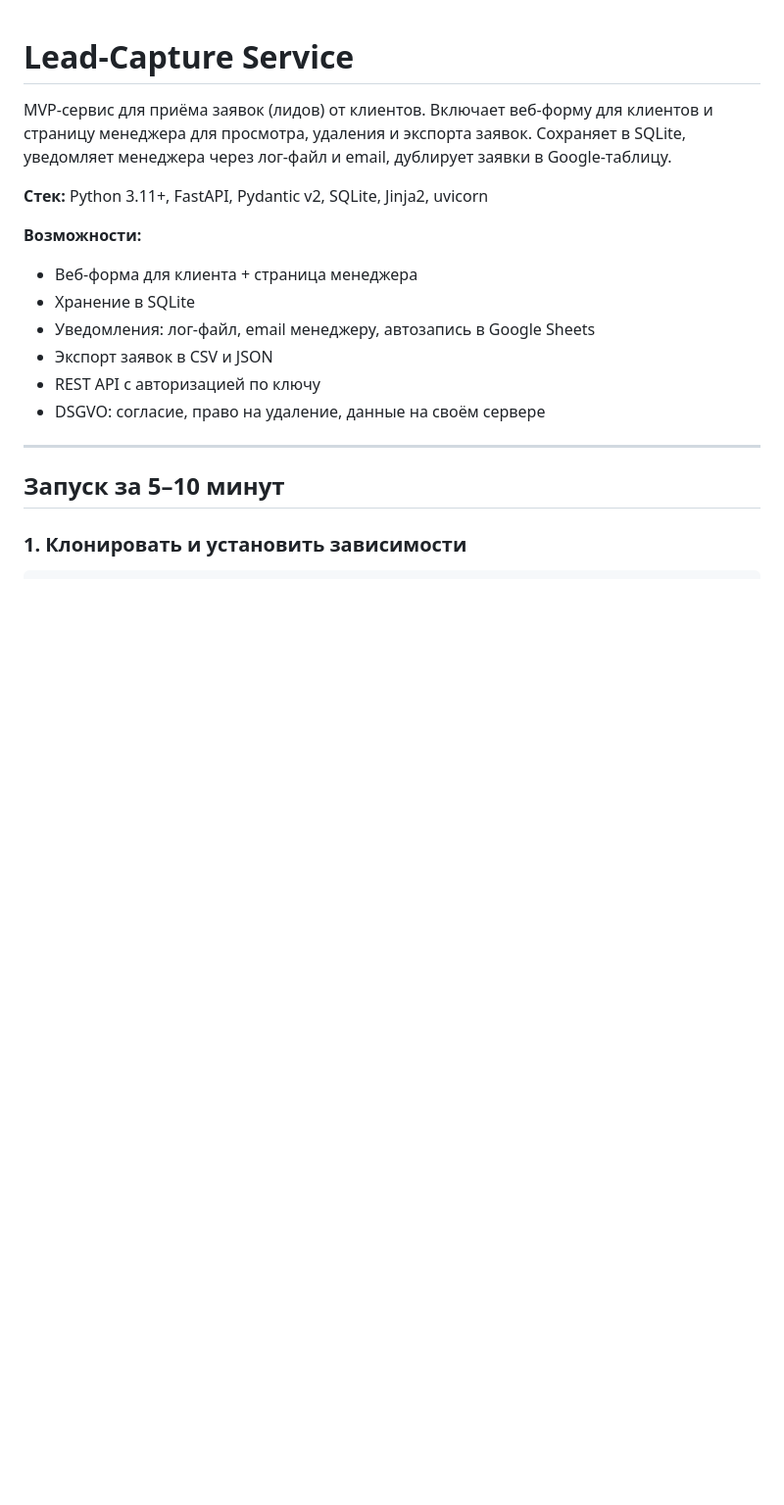
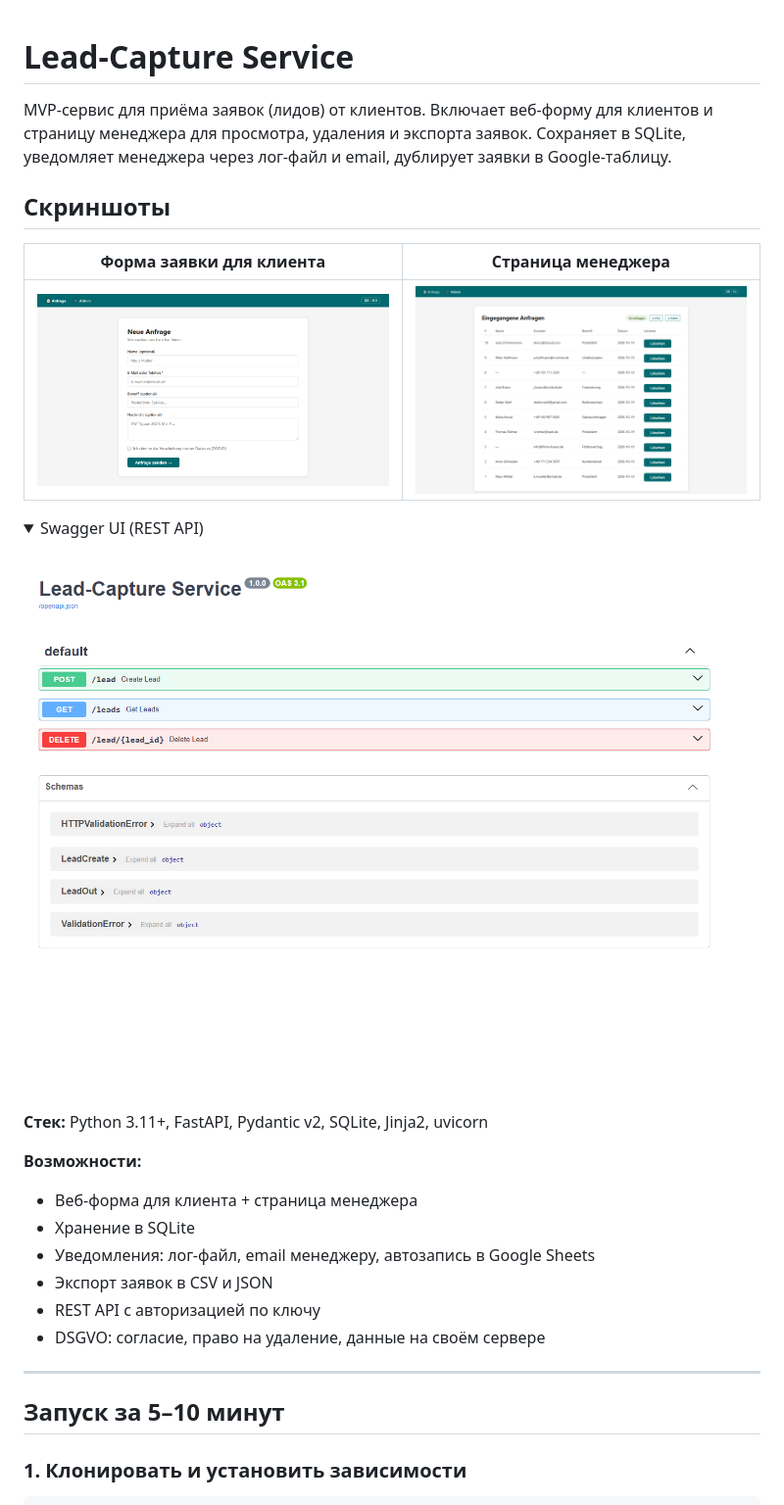
Before and after one commit to vikmi1/MVP-Lead-Manager, a Markdown page: README.md, the part around the change. Shown at 98% size. Drawn GitHub-style; pictures changed too: screenshots/admin.png (added), screenshots/form.png (added), screenshots/swagger.png (added); folded sections open; blank space fills up the shorter version.

Commit message:
docs: add screenshots to README

```diff
--- a/README.md
+++ b/README.md
@@ -1,6 +1,17 @@
 # Lead-Capture Service
 
 MVP-сервис для приёма заявок (лидов) от клиентов. Включает веб-форму для клиентов и страницу менеджера для просмотра, удаления и экспорта заявок. Сохраняет в SQLite, уведомляет менеджера через лог-файл и email, дублирует заявки в Google-таблицу.
+
+## Скриншоты
+
+| Форма заявки для клиента | Страница менеджера |
+|---|---|
+| ![Форма заявки](screenshots/form.png) | ![Страница менеджера со списком заявок](screenshots/admin.png) |
+
+<details><summary>Swagger UI (REST API)</summary>
+
+![Swagger UI](screenshots/swagger.png)
+</details>
 
 **Стек:** Python 3.11+, FastAPI, Pydantic v2, SQLite, Jinja2, uvicorn
 
```
